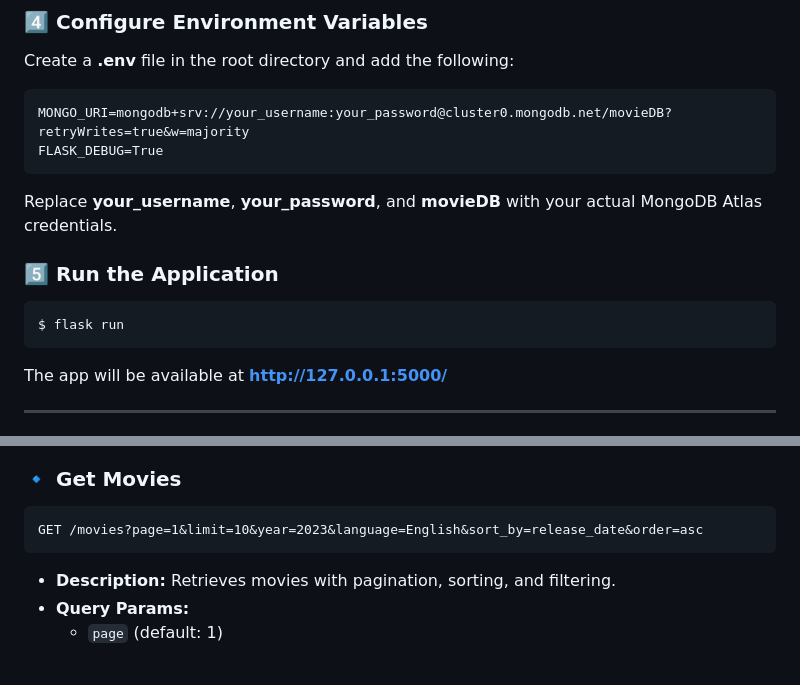
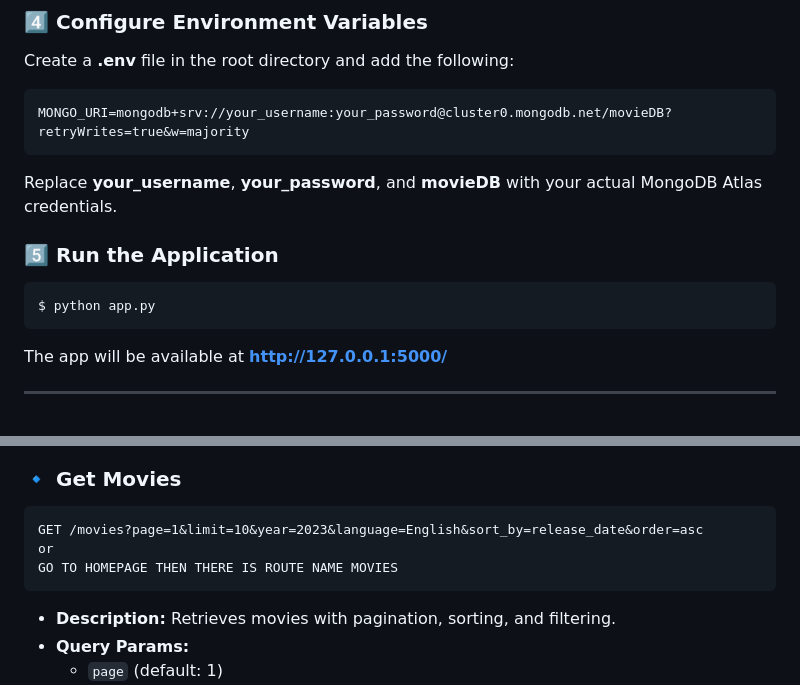
Before and after one commit to mohitsinghgarry/FilmFlow, a Markdown page: README.md, 2 parts joined by grey strips. GitHub-like rendering; blank space fills up the shorter version.

````diff
--- a/README.md
+++ b/README.md
@@ -49,13 +49,12 @@ $ pip install -r requirements.txt
 Create a **.env** file in the root directory and add the following:
 ```
 MONGO_URI=mongodb+srv://your_username:your_password@cluster0.mongodb.net/movieDB?retryWrites=true&w=majority
-FLASK_DEBUG=True
 ```
 Replace **your_username**, **your_password**, and **movieDB** with your actual MongoDB Atlas credentials.
 
 ### 5️⃣ Run the Application
 ```sh
-$ flask run
+$ python app.py
 ```
 The app will be available at **http://127.0.0.1:5000/**
 
@@ -79,6 +78,8 @@ POST /upload
 ### 🔹 Get Movies
 ```
 GET /movies?page=1&limit=10&year=2023&language=English&sort_by=release_date&order=asc
+or
+GO TO HOMEPAGE THEN THERE IS ROUTE NAME MOVIES
 ```
 - **Description:** Retrieves movies with pagination, sorting, and filtering.
 - **Query Params:**
````
